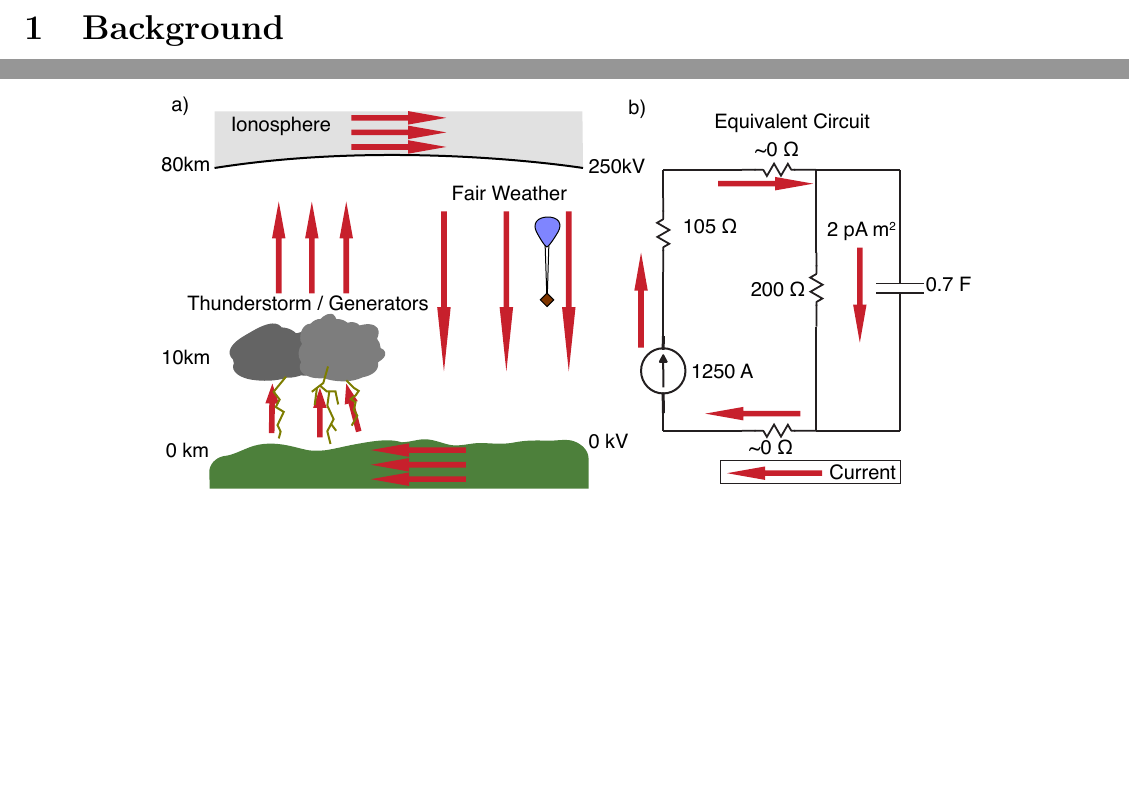
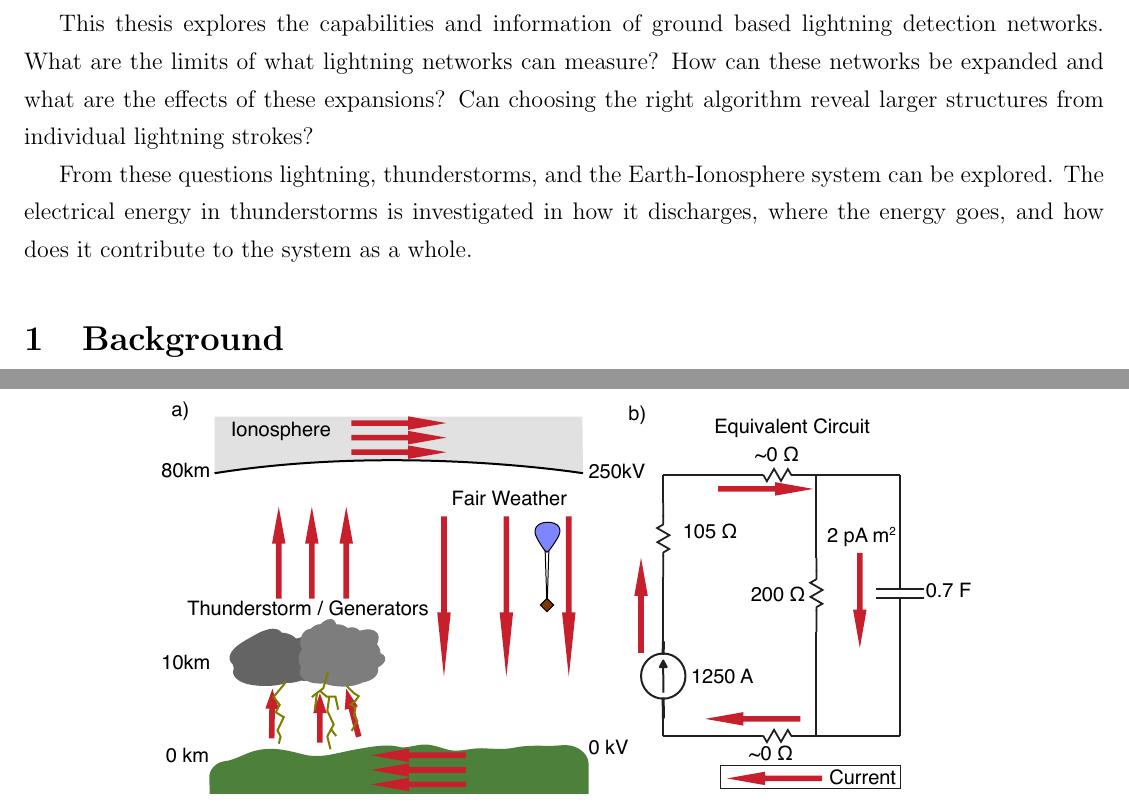
Before and after one commit to mlhutchins/thesis, a LaTeX document (chapter_test.tex, which reads Introduction/introduction.tex): two parts of pages 1 and 3 of 7 before the commit and two parts of pages 1 and 4 of 7 after it, joined at a grey line, cut at the place of the change, the shorter picture padded with empty space. Compiled offline with pdfLaTeX.

Commit message:
Added a little high level text at the very start.

```diff
--- a/Introduction/introduction.tex
+++ b/Introduction/introduction.tex
@@ -1,6 +1,12 @@
+This thesis explores the capabilities and information of ground based lightning detection networks.
+What are the limits of what lightning networks can measure?
+How can these networks be expanded and what are the effects of these expansions?
+Can choosing the right algorithm reveal larger structures from individual lightning strokes?
+
+From these questions lightning, thunderstorms, and the Earth-Ionosphere system can be explored.
+The electrical energy in thunderstorms is investigated in how it discharges, where the energy goes, and how does it contribute to the system as a whole.
+
 %% Introductory text / summary / expanded abstract
-%% Why this subject?
-%% What is covered in the thesis
 
 \section{Background}
 
```
